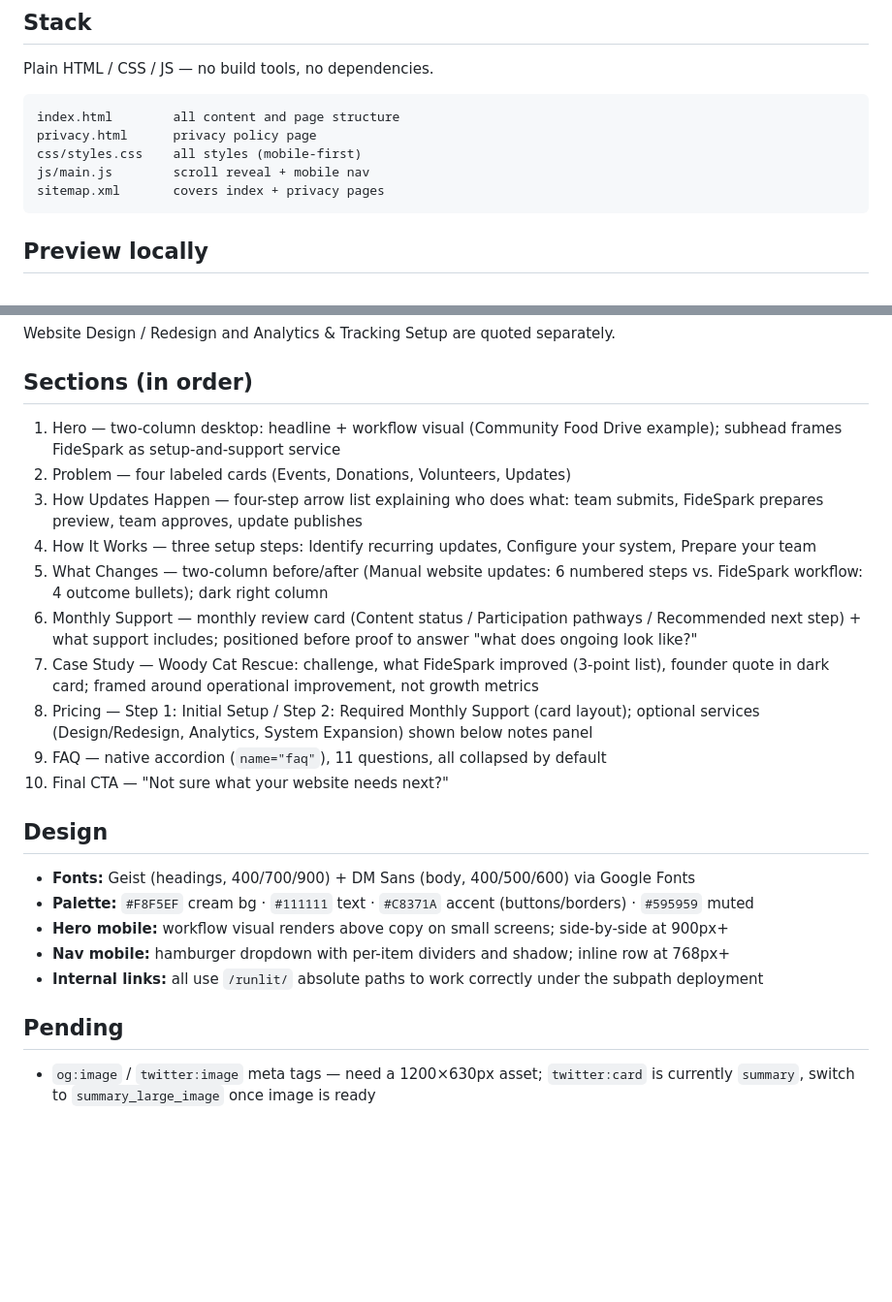
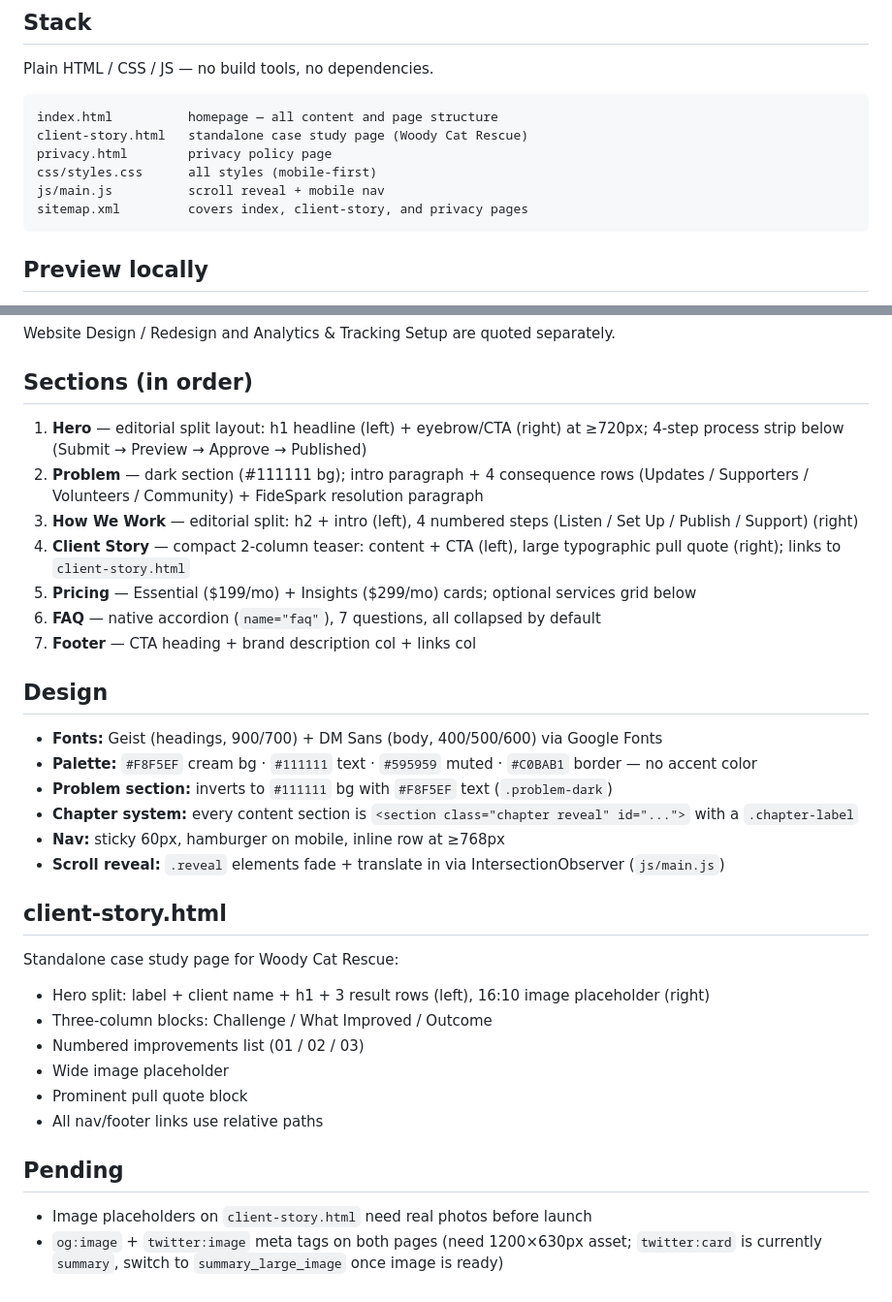
Before and after one commit to gracege17/Runlit-website, a Markdown page: README.md, 2 parts joined by grey strips. Shown at 97% size. Rendered like a GitHub page; blank space fills up the shorter version.

Commit message:
Update README to reflect current site structure and design
Co-Authored-By: Claude Sonnet 4.6 <noreply@anthropic.com>

````diff
--- a/README.md
+++ b/README.md
@@ -16,11 +16,12 @@ Additional services: Analytics & Tracking Setup, System Expansion (additional pu
 Plain HTML / CSS / JS — no build tools, no dependencies.
 
 ```
-index.html        all content and page structure
-privacy.html      privacy policy page
-css/styles.css    all styles (mobile-first)
-js/main.js        scroll reveal + mobile nav
-sitemap.xml       covers index + privacy pages
+index.html          homepage — all content and page structure
+client-story.html   standalone case study page (Woody Cat Rescue)
+privacy.html        privacy policy page
+css/styles.css      all styles (mobile-first)
+js/main.js          scroll reveal + mobile nav
+sitemap.xml         covers index, client-story, and privacy pages
 ```
 
 ## Preview locally
@@ -54,25 +55,34 @@ Website Design / Redesign and Analytics & Tracking Setup are quoted separately.
 
 ## Sections (in order)
 
-1. Hero — two-column desktop: headline + workflow visual (Community Food Drive example); subhead frames FideSpark as setup-and-support service
-2. Problem — four labeled cards (Events, Donations, Volunteers, Updates)
-3. How Updates Happen — four-step arrow list explaining who does what: team submits, FideSpark prepares preview, team approves, update publishes
-4. How It Works — three setup steps: Identify recurring updates, Configure your system, Prepare your team
-5. What Changes — two-column before/after (Manual website updates: 6 numbered steps vs. FideSpark workflow: 4 outcome bullets); dark right column
-6. Monthly Support — monthly review card (Content status / Participation pathways / Recommended next step) + what support includes; positioned before proof to answer "what does ongoing look like?"
-7. Case Study — Woody Cat Rescue: challenge, what FideSpark improved (3-point list), founder quote in dark card; framed around operational improvement, not growth metrics
-8. Pricing — Step 1: Initial Setup / Step 2: Required Monthly Support (card layout); optional services (Design/Redesign, Analytics, System Expansion) shown below notes panel
-9. FAQ — native accordion (`name="faq"`), 11 questions, all collapsed by default
-10. Final CTA — "Not sure what your website needs next?"
+1. **Hero** — editorial split layout: h1 headline (left) + eyebrow/CTA (right) at ≥720px; 4-step process strip below (Submit → Preview → Approve → Published)
+2. **Problem** — dark section (#111111 bg); intro paragraph + 4 consequence rows (Updates / Supporters / Volunteers / Community) + FideSpark resolution paragraph
+3. **How We Work** — editorial split: h2 + intro (left), 4 numbered steps (Listen / Set Up / Publish / Support) (right)
+4. **Client Story** — compact 2-column teaser: content + CTA (left), large typographic pull quote (right); links to `client-story.html`
+5. **Pricing** — Essential ($199/mo) + Insights ($299/mo) cards; optional services grid below
+6. **FAQ** — native accordion (`name="faq"`), 7 questions, all collapsed by default
+7. **Footer** — CTA heading + brand description col + links col
 
 ## Design
 
-- **Fonts:** Geist (headings, 400/700/900) + DM Sans (body, 400/500/600) via Google Fonts
-- **Palette:** `#F8F5EF` cream bg · `#111111` text · `#C8371A` accent (buttons/borders) · `#595959` muted
-- **Hero mobile:** workflow visual renders above copy on small screens; side-by-side at 900px+
-- **Nav mobile:** hamburger dropdown with per-item dividers and shadow; inline row at 768px+
-- **Internal links:** all use `/runlit/` absolute paths to work correctly under the subpath deployment
+- **Fonts:** Geist (headings, 900/700) + DM Sans (body, 400/500/600) via Google Fonts
+- **Palette:** `#F8F5EF` cream bg · `#111111` text · `#595959` muted · `#C0BAB1` border — no accent color
+- **Problem section:** inverts to `#111111` bg with `#F8F5EF` text (`.problem-dark`)
+- **Chapter system:** every content section is `<section class="chapter reveal" id="...">` with a `.chapter-label`
+- **Nav:** sticky 60px, hamburger on mobile, inline row at ≥768px
+- **Scroll reveal:** `.reveal` elements fade + translate in via IntersectionObserver (`js/main.js`)
+
+## client-story.html
+
+Standalone case study page for Woody Cat Rescue:
+- Hero split: label + client name + h1 + 3 result rows (left), 16:10 image placeholder (right)
+- Three-column blocks: Challenge / What Improved / Outcome
+- Numbered improvements list (01 / 02 / 03)
+- Wide image placeholder
+- Prominent pull quote block
+- All nav/footer links use relative paths
 
 ## Pending
 
-- `og:image` / `twitter:image` meta tags — need a 1200×630px asset; `twitter:card` is currently `summary`, switch to `summary_large_image` once image is ready
+- Image placeholders on `client-story.html` need real photos before launch
+- `og:image` + `twitter:image` meta tags on both pages (need 1200×630px asset; `twitter:card` is currently `summary`, switch to `summary_large_image` once image is ready)
````
